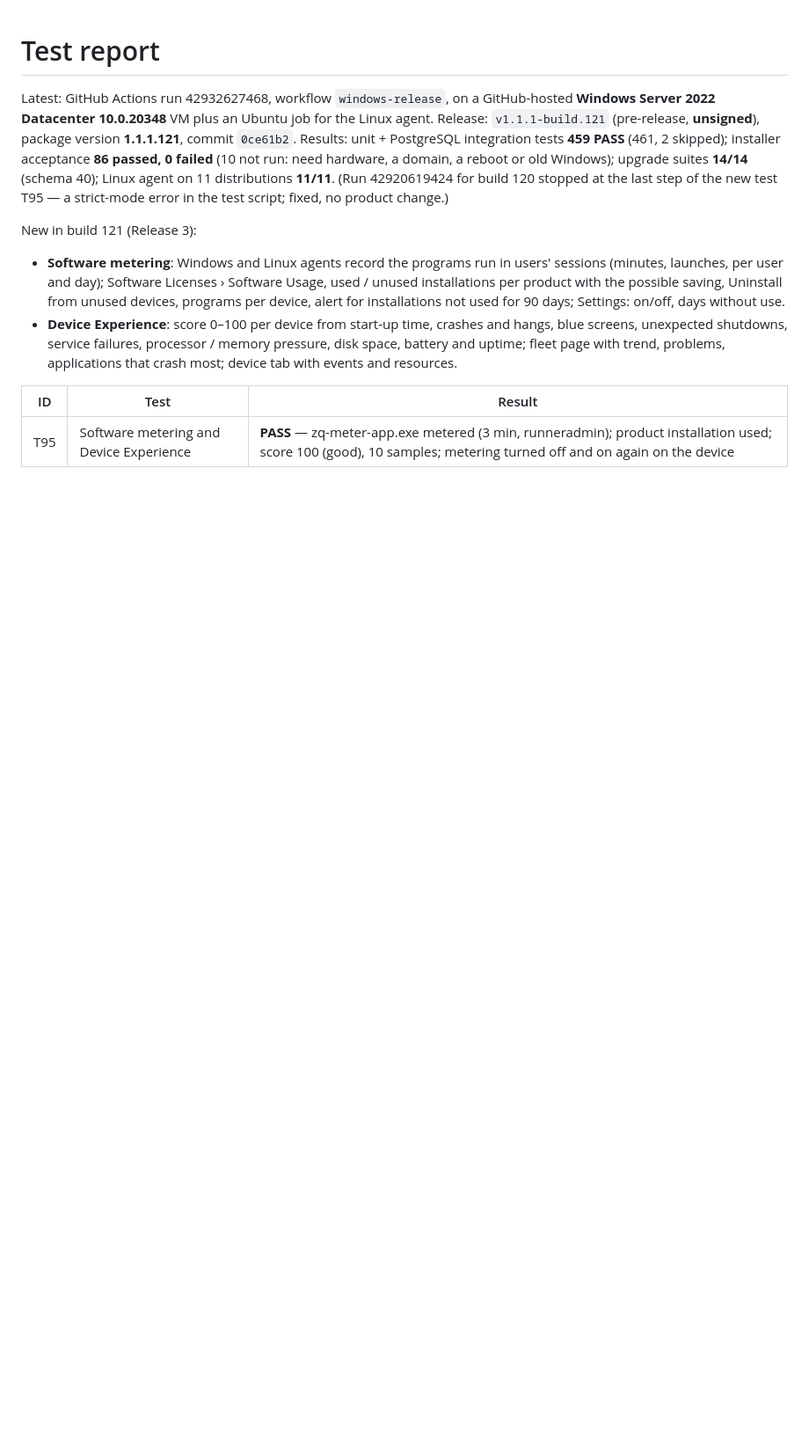
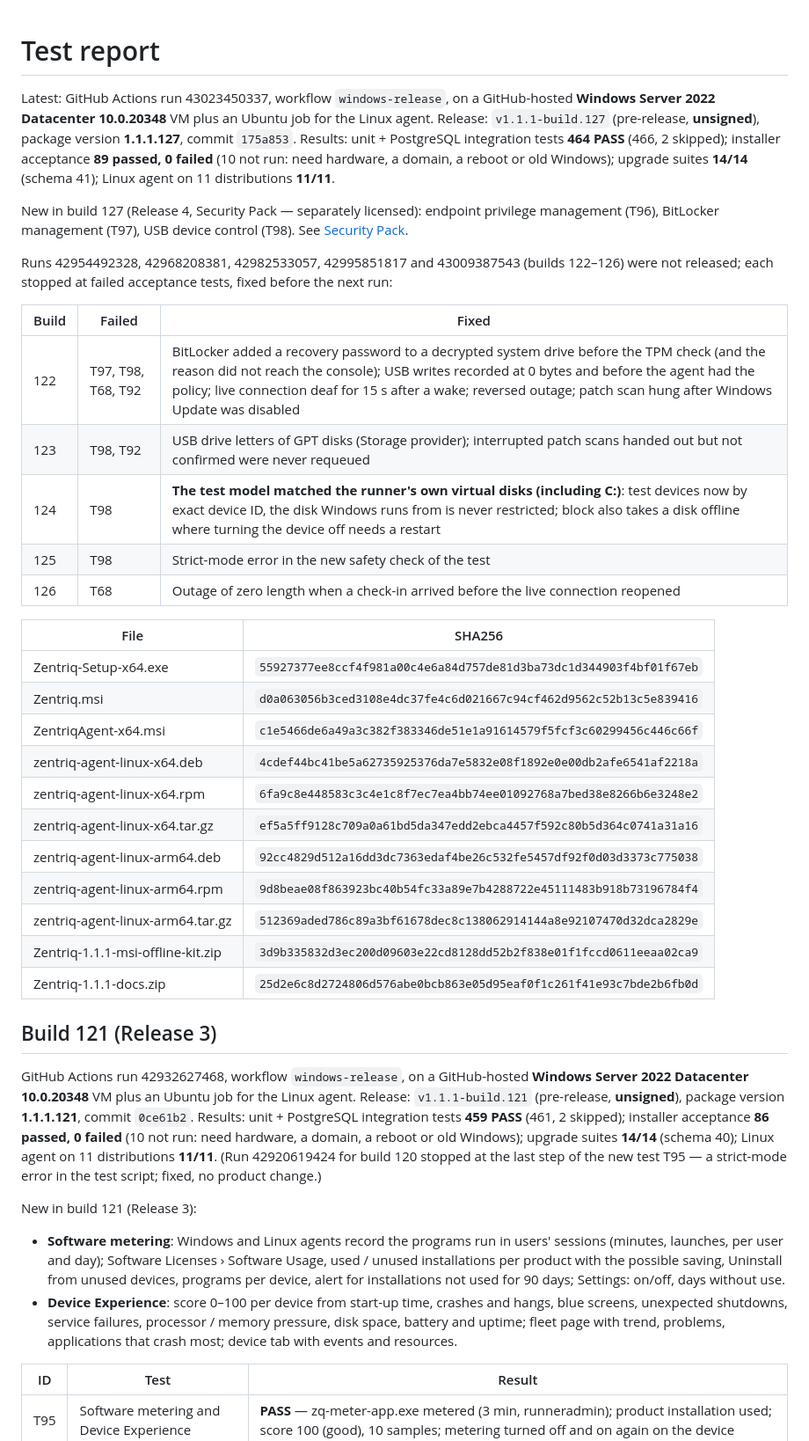
Before and after one commit to sanjibmon/zentriq, a Markdown page: docs/test-report.md, the part around the change. Shown at 88% size. Rendered like a GitHub page; blank space fills up the shorter version.

Commit message:
Test report: build 127 (Security Pack) [skip ci]
Co-Authored-By: Claude Opus 5.5 <noreply@anthropic.com>
Claude-Session: https://claude.ai/code/session_01VwJkJjJLUjGV9bdPCHDfJB

```diff
--- a/docs/test-report.md
+++ b/docs/test-report.md
@@ -1,6 +1,42 @@
 # Test report
 
-Latest: GitHub Actions run 42932627468, workflow `windows-release`, on a GitHub-hosted **Windows Server 2022 Datacenter
+Latest: GitHub Actions run 43023450337, workflow `windows-release`, on a GitHub-hosted **Windows Server 2022 Datacenter
+10.0.20348** VM plus an Ubuntu job for the Linux agent. Release: `v1.1.1-build.127` (pre-release, **unsigned**), package
+version **1.1.1.127**, commit `175a853`. Results: unit + PostgreSQL integration tests **464 PASS** (466, 2 skipped);
+installer acceptance **89 passed, 0 failed** (10 not run: need hardware, a domain, a reboot or old Windows); upgrade
+suites **14/14** (schema 41); Linux agent on 11 distributions **11/11**.
+
+New in build 127 (Release 4, Security Pack — separately licensed): endpoint privilege management (T96), BitLocker
+management (T97), USB device control (T98). See [Security Pack](security-pack.md).
+
+Runs 42954492328, 42968208381, 42982533057, 42995851817 and 43009387543 (builds 122–126) were not released; each stopped
+at failed acceptance tests, fixed before the next run:
+
+| Build | Failed | Fixed |
+|---|---|---|
+| 122 | T97, T98, T68, T92 | BitLocker added a recovery password to a decrypted system drive before the TPM check (and the reason did not reach the console); USB writes recorded at 0 bytes and before the agent had the policy; live connection deaf for 15 s after a wake; reversed outage; patch scan hung after Windows Update was disabled |
+| 123 | T98, T92 | USB drive letters of GPT disks (Storage provider); interrupted patch scans handed out but not confirmed were never requeued |
+| 124 | T98 | **The test model matched the runner's own virtual disks (including C:)**: test devices now by exact device ID, the disk Windows runs from is never restricted; block also takes a disk offline where turning the device off needs a restart |
+| 125 | T98 | Strict-mode error in the new safety check of the test |
+| 126 | T68 | Outage of zero length when a check-in arrived before the live connection reopened |
+
+| File | SHA256 |
+|---|---|
+| Zentriq-Setup-x64.exe | `55927377ee8ccf4f981a00c4e6a84d757de81d3ba73dc1d344903f4bf01f67eb` |
+| Zentriq.msi | `d0a063056b3ced3108e4dc37fe4c6d021667c94cf462d9562c52b13c5e839416` |
+| ZentriqAgent-x64.msi | `c1e5466de6a49a3c382f383346de51e1a91614579f5fcf3c60299456c446c66f` |
+| zentriq-agent-linux-x64.deb | `4cdef44bc41be5a62735925376da7e5832e08f1892e0e00db2afe6541af2218a` |
+| zentriq-agent-linux-x64.rpm | `6fa9c8e448583c3c4e1c8f7ec7ea4bb74ee01092768a7bed38e8266b6e3248e2` |
+| zentriq-agent-linux-x64.tar.gz | `ef5a5ff9128c709a0a61bd5da347edd2ebca4457f592c80b5d364c0741a31a16` |
+| zentriq-agent-linux-arm64.deb | `92cc4829d512a16dd3dc7363edaf4be26c532fe5457df92f0d03d3373c775038` |
+| zentriq-agent-linux-arm64.rpm | `9d8beae08f863923bc40b54fc33a89e7b4288722e45111483b918b73196784f4` |
+| zentriq-agent-linux-arm64.tar.gz | `512369aded786c89a3bf61678dec8c138062914144a8e92107470d32dca2829e` |
+| Zentriq-1.1.1-msi-offline-kit.zip | `3d9b335832d3ec200d09603e22cd8128dd52b2f838e01f1fccd0611eeaa02ca9` |
+| Zentriq-1.1.1-docs.zip | `25d2e6c8d2724806d576abe0bcb863e05d95eaf0f1c261f41e93c7bde2b6fb0d` |
+
+## Build 121 (Release 3)
+
+GitHub Actions run 42932627468, workflow `windows-release`, on a GitHub-hosted **Windows Server 2022 Datacenter
 10.0.20348** VM plus an Ubuntu job for the Linux agent. Release: `v1.1.1-build.121` (pre-release, **unsigned**), package
 version **1.1.1.121**, commit `0ce61b2`. Results: unit + PostgreSQL integration tests **459 PASS** (461, 2 skipped);
 installer acceptance **86 passed, 0 failed** (10 not run: need hardware, a domain, a reboot or old Windows); upgrade
```
Also changed, not shown: docs/security-pack.md (+2 -2 lines).
